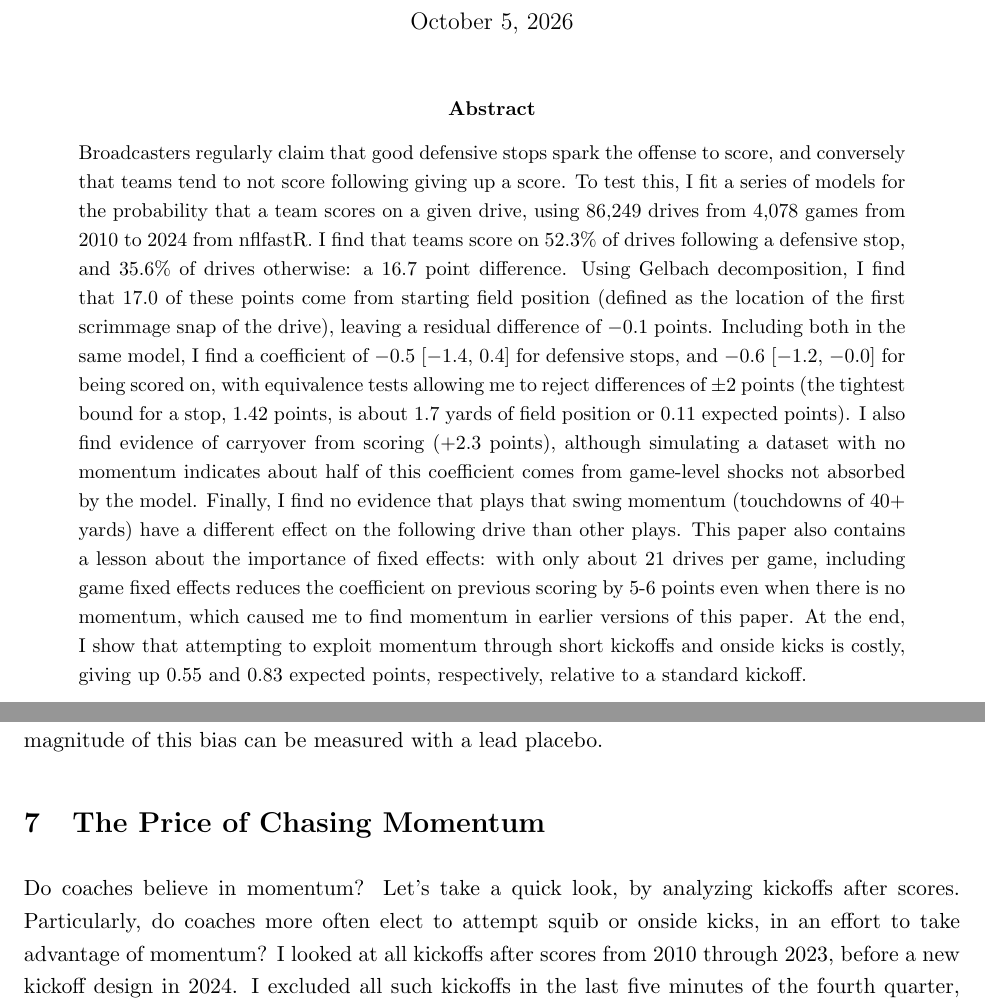
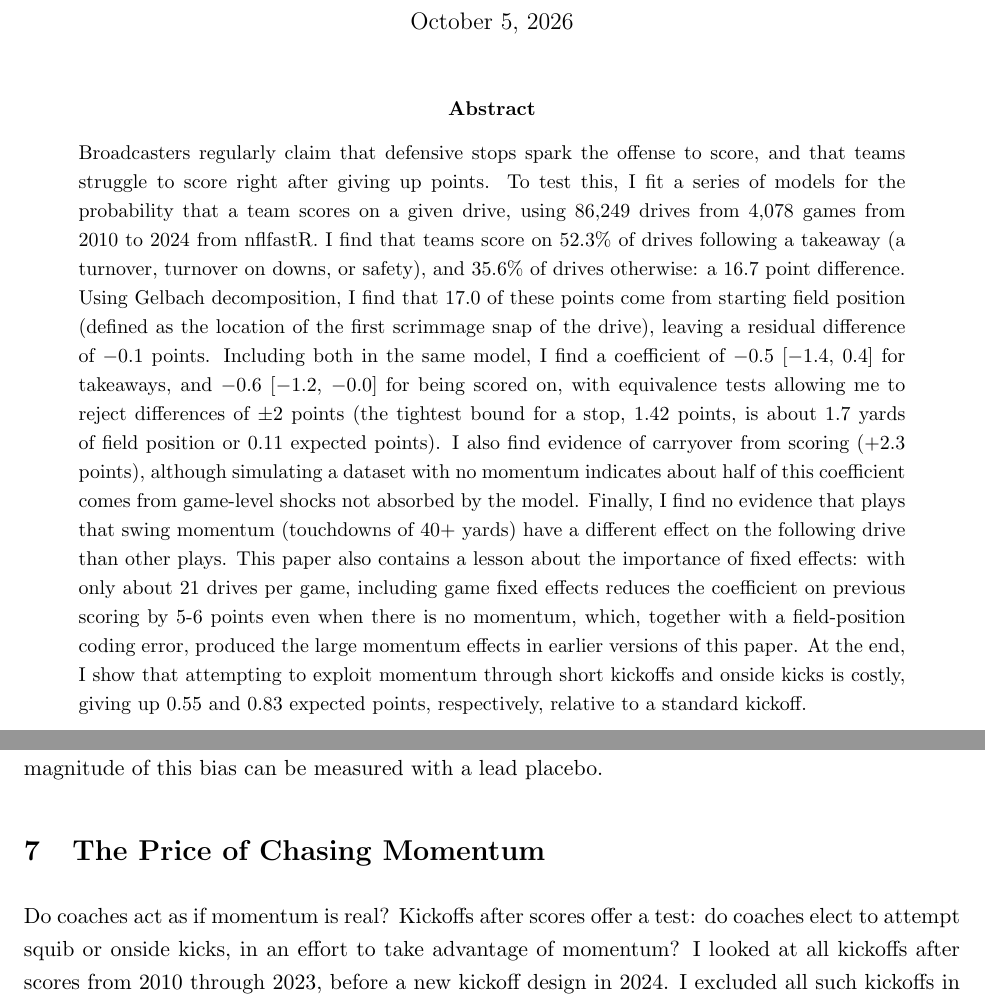
Before and after one commit to jonawalb/nfl-drive-momentum, a LaTeX paper (paper_v3.tex): two parts of pages 1 and 10 of 15, joined at a grey line, cut so that both start at the same text. Compiled offline with pdfLaTeX.

Commit message:
docs: tighten v3 abstract wording; H1 is a takeaway indicator; credit earlier-version error to field-position coding

```diff
--- a/paper_v3.tex
+++ b/paper_v3.tex
@@ -40,7 +40,7 @@
 \maketitle
 
 \begin{abstract}
-\noindent Broadcasters regularly claim that good defensive stops spark the offense to score, and conversely that teams tend to not score following giving up a score. To test this, I fit a series of models for the probability that a team scores on a given drive, using 86,249 drives from 4,078 games from 2010 to 2024 from nflfastR. I find that teams score on 52.3\% of drives following a defensive stop, and 35.6\% of drives otherwise: a 16.7 point difference. Using Gelbach decomposition, I find that 17.0 of these points come from starting field position (defined as the location of the first scrimmage snap of the drive), leaving a residual difference of $-$0.1 points. Including both in the same model, I find a coefficient of $-$0.5 [$-$1.4, 0.4] for defensive stops, and $-$0.6 [$-$1.2, $-$0.0] for being scored on, with equivalence tests allowing me to reject differences of $\pm$2 points (the tightest bound for a stop, 1.42 points, is about 1.7 yards of field position or 0.11 expected points). I also find evidence of carryover from scoring ($+$2.3 points), although simulating a dataset with no momentum indicates about half of this coefficient comes from game-level shocks not absorbed by the model. Finally, I find no evidence that plays that swing momentum (touchdowns of 40+ yards) have a different effect on the following drive than other plays. This paper also contains a lesson about the importance of fixed effects: with only about 21 drives per game, including game fixed effects reduces the coefficient on previous scoring by 5-6 points even when there is no momentum, which caused me to find momentum in earlier versions of this paper. At the end, I show that attempting to exploit momentum through short kickoffs and onside kicks is costly, giving up 0.55 and 0.83 expected points, respectively, relative to a standard kickoff.
+\noindent Broadcasters regularly claim that defensive stops spark the offense to score, and that teams struggle to score right after giving up points. To test this, I fit a series of models for the probability that a team scores on a given drive, using 86,249 drives from 4,078 games from 2010 to 2024 from nflfastR. I find that teams score on 52.3\% of drives following a takeaway (a turnover, turnover on downs, or safety), and 35.6\% of drives otherwise: a 16.7 point difference. Using Gelbach decomposition, I find that 17.0 of these points come from starting field position (defined as the location of the first scrimmage snap of the drive), leaving a residual difference of $-$0.1 points. Including both in the same model, I find a coefficient of $-$0.5 [$-$1.4, 0.4] for takeaways, and $-$0.6 [$-$1.2, $-$0.0] for being scored on, with equivalence tests allowing me to reject differences of $\pm$2 points (the tightest bound for a stop, 1.42 points, is about 1.7 yards of field position or 0.11 expected points). I also find evidence of carryover from scoring ($+$2.3 points), although simulating a dataset with no momentum indicates about half of this coefficient comes from game-level shocks not absorbed by the model. Finally, I find no evidence that plays that swing momentum (touchdowns of 40+ yards) have a different effect on the following drive than other plays. This paper also contains a lesson about the importance of fixed effects: with only about 21 drives per game, including game fixed effects reduces the coefficient on previous scoring by 5-6 points even when there is no momentum, which, together with a field-position coding error, produced the large momentum effects in earlier versions of this paper. At the end, I show that attempting to exploit momentum through short kickoffs and onside kicks is costly, giving up 0.55 and 0.83 expected points, respectively, relative to a standard kickoff.
 
 \medskip
 \noindent\textbf{Keywords:} momentum; hot hand; field position; equivalence tests;
@@ -137,7 +137,7 @@ However, if the bias simulated by each model is subtracted from it, then the mod
 
 \section{The Price of Chasing Momentum}\label{sec:kick}
 
-Do coaches believe in momentum? Let’s take a quick look, by analyzing kickoffs after scores. Particularly, do coaches more often elect to attempt squib or onside kicks, in an effort to take advantage of momentum? I looked at all kickoffs after scores from 2010 through 2023, before a new kickoff design in 2024. I excluded all such kickoffs in the last five minutes of the fourth quarter, and the last two minutes of the second quarter. This left 24,050 kickoffs to examine. The data, from nflfastR, includes a tag for onside kicks, but not for squib kicks. I considered any non-onside kick that landed at or beyond the 15-yard line of the receiving team as a short kick, which included both squib and pooch kicks.
+Do coaches act as if momentum is real? Kickoffs after scores offer a test: do coaches elect to attempt squib or onside kicks, in an effort to take advantage of momentum? I looked at all kickoffs after scores from 2010 through 2023, before a new kickoff design in 2024. I excluded all such kickoffs in the last five minutes of the fourth quarter, and the last two minutes of the second quarter. This left 24,050 kickoffs to examine. The data, from nflfastR, includes a tag for onside kicks, but not for squib kicks. I considered any non-onside kick that landed at or beyond the 15-yard line of the receiving team as a short kick, which included both squib and pooch kicks.
 
 Table~\ref{tab:kickoff} reports the price of each type of kick, measured by the expected points added for the kicking team. The mean EPA for a standard kickoff is $-$0.00. Relative to this standard, the mean EPA of a short kick is lower by 0.55 points (standard error = 0.04, based on 635 short kicks), and the mean EPA of an onside kick is lower by 0.83 points (standard error = 0.15, based on 196 onside kicks, which the kicking team recovered 19.4\% of the time). Given that a typical scoring drive is worth 5.38 points (7 for a touchdown and 3 for a field goal), short kicks and onside kicks would need to decrease the probability of scoring by 10.2 and 15.4 percentage points, respectively, in order to be worth it. The largest effect allowed by any of the equivalence tests was 3.0 percentage points for a given channel.
 
```
Also changed, not shown: paper_v3.pdf, paper_v3.tex (2 more changed lines).
